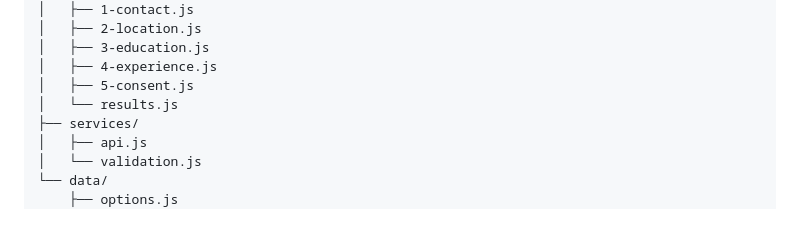
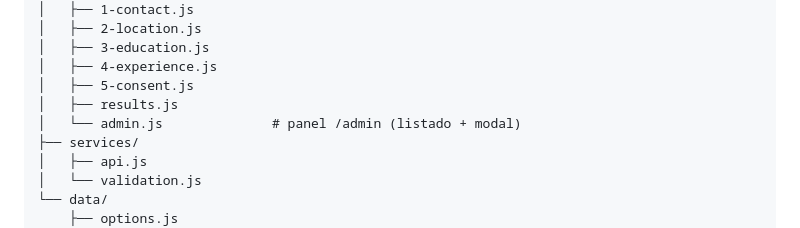
Before and after one commit to lordnitorrinco/valve, a Markdown page: ARCHITECTURE.md, the part around one of its changes. GitHub-like rendering.

```diff
--- a/ARCHITECTURE.md
+++ b/ARCHITECTURE.md
@@ -194,7 +195,8 @@ frontend/src/
 │   ├── 3-education.js
 │   ├── 4-experience.js
 │   ├── 5-consent.js
-│   └── results.js
+│   ├── results.js
+│   └── admin.js              # panel /admin (listado + modal)
 ├── services/
 │   ├── api.js
 │   └── validation.js
```
Also changed, not shown: other parts of ARCHITECTURE.md (+8 -7 lines), TECHNICAL.md (+17 -4 lines).
